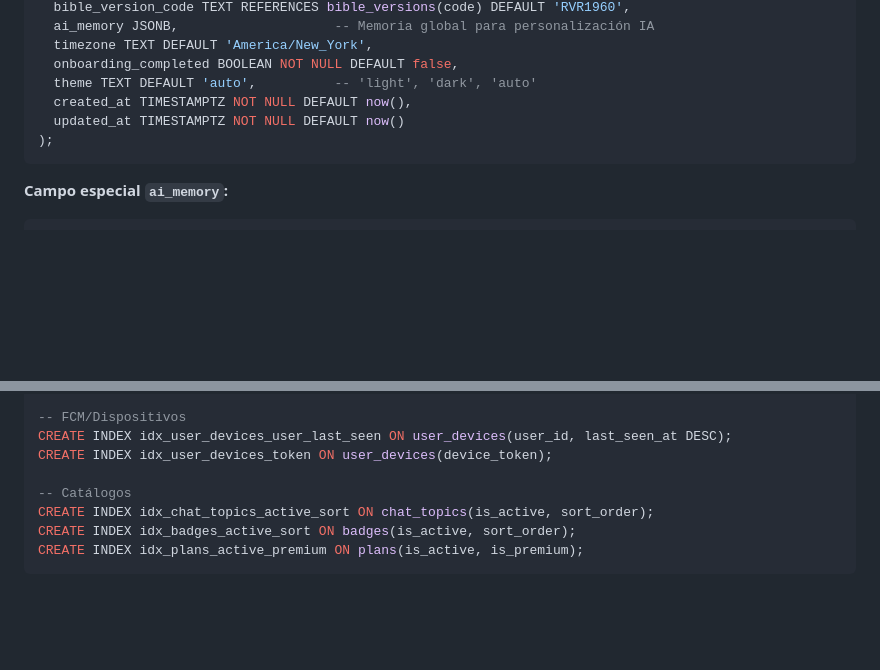
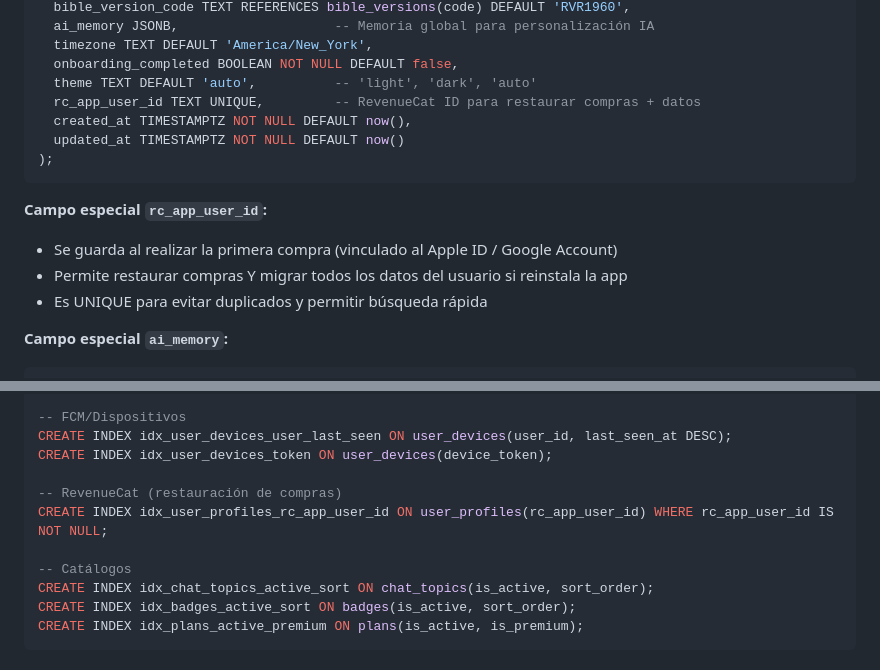
Before and after one commit to RobertoAbia/BibliaChat-, a Markdown page: docs/04.BBDD.md, 2 parts joined by grey strips. Drawn GitHub-style; blank space fills up the shorter version.

Commit message:
docs: add rc_app_user_id to database documentation
- Add column to user_profiles table definition
- Document purpose: restore purchases + migrate user data
- Add index for fast lookup

🤖 Generated with [Claude Code](https://claude.com/claude-code)

Co-Authored-By: Claude Opus 4.5 <noreply@anthropic.com>

````diff
--- a/docs/04.BBDD.md
+++ b/docs/04.BBDD.md
@@ -198,10 +198,16 @@ CREATE TABLE user_profiles (
   timezone TEXT DEFAULT 'America/New_York',
   onboarding_completed BOOLEAN NOT NULL DEFAULT false,
   theme TEXT DEFAULT 'auto',          -- 'light', 'dark', 'auto'
+  rc_app_user_id TEXT UNIQUE,         -- RevenueCat ID para restaurar compras + datos
   created_at TIMESTAMPTZ NOT NULL DEFAULT now(),
   updated_at TIMESTAMPTZ NOT NULL DEFAULT now()
 );
 ```
+
+**Campo especial `rc_app_user_id`:**
+- Se guarda al realizar la primera compra (vinculado al Apple ID / Google Account)
+- Permite restaurar compras Y migrar todos los datos del usuario si reinstala la app
+- Es UNIQUE para evitar duplicados y permitir búsqueda rápida
 
 **Campo especial `ai_memory`:**
 ```json
@@ -633,6 +639,9 @@ CREATE INDEX idx_devotion_variants_date_variant ON devotion_variants(devotion_da
 CREATE INDEX idx_user_devices_user_last_seen ON user_devices(user_id, last_seen_at DESC);
 CREATE INDEX idx_user_devices_token ON user_devices(device_token);
 
+-- RevenueCat (restauración de compras)
+CREATE INDEX idx_user_profiles_rc_app_user_id ON user_profiles(rc_app_user_id) WHERE rc_app_user_id IS NOT NULL;
+
 -- Catálogos
 CREATE INDEX idx_chat_topics_active_sort ON chat_topics(is_active, sort_order);
 CREATE INDEX idx_badges_active_sort ON badges(is_active, sort_order);
````
